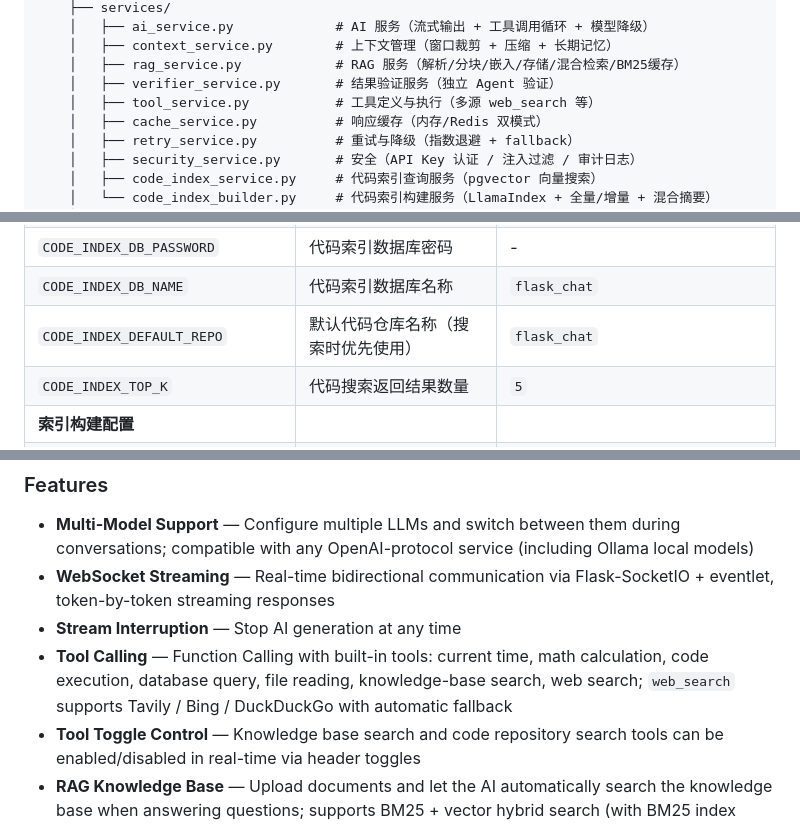
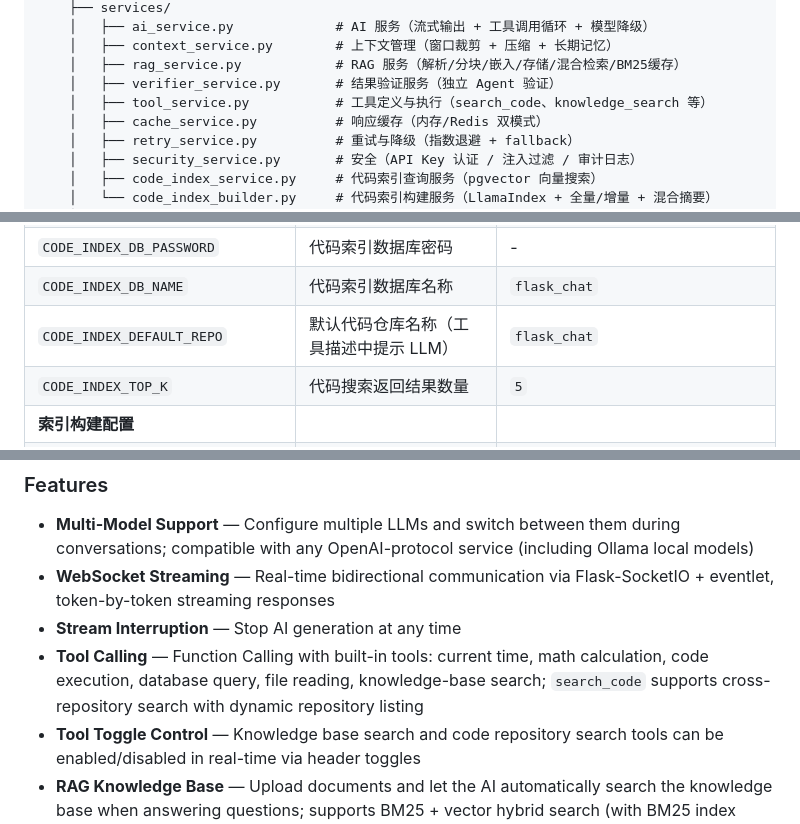
Before and after one commit to mlcode1/flask_chat, a Markdown page: README.md, 3 parts joined by grey strips. Drawn GitHub-style.

```diff
--- a/README.md
+++ b/README.md
@@ -99,7 +99,7 @@ flask_chat/
     │   ├── context_service.py        # 上下文管理（窗口裁剪 + 压缩 + 长期记忆）
     │   ├── rag_service.py            # RAG 服务（解析/分块/嵌入/存储/混合检索/BM25缓存）
     │   ├── verifier_service.py       # 结果验证服务（独立 Agent 验证）
-    │   ├── tool_service.py           # 工具定义与执行（多源 web_search 等）
+    │   ├── tool_service.py           # 工具定义与执行（search_code、knowledge_search 等）
     │   ├── cache_service.py          # 响应缓存（内存/Redis 双模式）
     │   ├── retry_service.py          # 重试与降级（指数退避 + fallback）
     │   ├── security_service.py       # 安全（API Key 认证 / 注入过滤 / 审计日志）
@@ -240,7 +240,7 @@ cp .env.example .env
 | `CODE_INDEX_DB_USER` | 代码索引数据库用户 | `postgres` |
 | `CODE_INDEX_DB_PASSWORD` | 代码索引数据库密码 | - |
 | `CODE_INDEX_DB_NAME` | 代码索引数据库名称 | `flask_chat` |
-| `CODE_INDEX_DEFAULT_REPO` | 默认代码仓库名称（搜索时优先使用） | `flask_chat` |
+| `CODE_INDEX_DEFAULT_REPO` | 默认代码仓库名称（工具描述中提示 LLM） | `flask_chat` |
 | `CODE_INDEX_TOP_K` | 代码搜索返回结果数量 | `5` |
 | **索引构建配置** | | |
 | `CODE_INDEX_CHUNK_LINES` | 代码分块行数 | `100` |
@@ -538,7 +541,7 @@ Flask Chat is an AI-powered chat application built with Flask. It supports multi
 - **Multi-Model Support** — Configure multiple LLMs and switch between them during conversations; compatible with any OpenAI-protocol service (including Ollama local models)
 - **WebSocket Streaming** — Real-time bidirectional communication via Flask-SocketIO + eventlet, token-by-token streaming responses
 - **Stream Interruption** — Stop AI generation at any time
-- **Tool Calling** — Function Calling with built-in tools: current time, math calculation, code execution, database query, file reading, knowledge-base search, web search; `web_search` supports Tavily / Bing / DuckDuckGo with automatic fallback
+- **Tool Calling** — Function Calling with built-in tools: current time, math calculation, code execution, database query, file reading, knowledge-base search; `search_code` supports cross-repository search with dynamic repository listing
 - **Tool Toggle Control** — Knowledge base search and code repository search tools can be enabled/disabled in real-time via header toggles
 - **RAG Knowledge Base** — Upload documents and let the AI automatically search the knowledge base when answering questions; supports BM25 + vector hybrid search (with BM25 index caching), multi-query rewriting, and result reranking
 - **Code Index Management** — Manage code repository configurations via Web UI, supports full and incremental indexing with real-time progress bar and task cancellation; hybrid summary approach (structural extraction for code files, LLM for non-code files)
```
Also changed, not shown: other parts of README.md (+9 -6 lines).
